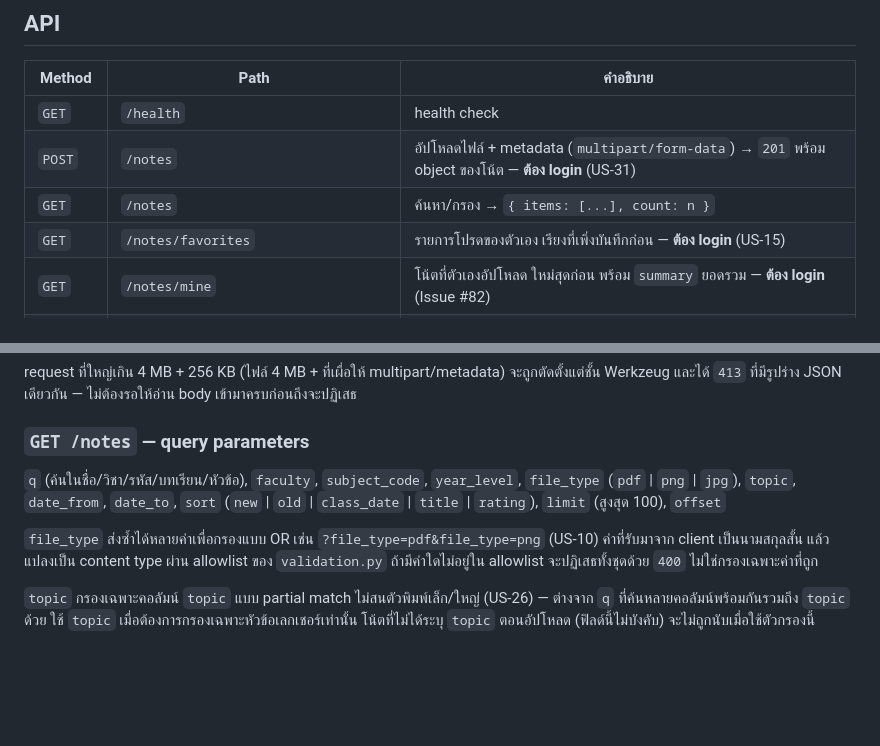
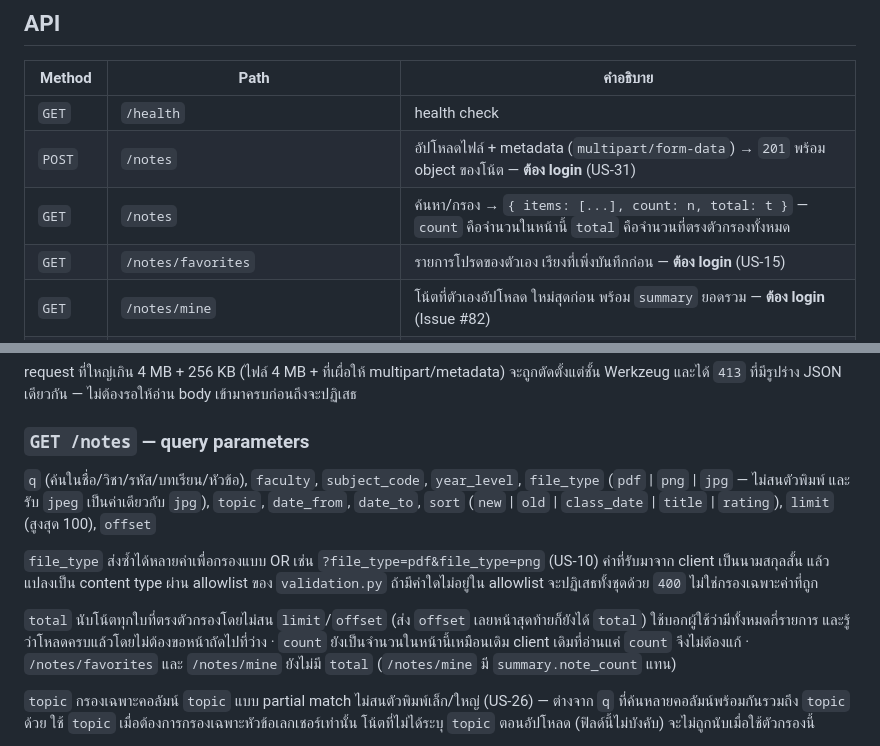
Before and after one commit to Software-Engineering-Concepts-2026/se-sec2-team-05, a Markdown page: services/notes-service/README.md, 2 parts joined by grey strips. Rendered like a GitHub page; blank space fills up the shorter version.

```diff
--- a/services/notes-service/README.md
+++ b/services/notes-service/README.md
@@ -40,7 +40,7 @@ NOTES_STORAGE_DIR=./data python services/notes-service/app.py
 | --- | --- | --- |
 | `GET` | `/health` | health check |
 | `POST` | `/notes` | อัปโหลดไฟล์ + metadata (`multipart/form-data`) → `201` พร้อม object ของโน้ต — **ต้อง login** (US-31) |
-| `GET` | `/notes` | ค้นหา/กรอง → `{ items: [...], count: n }` |
+| `GET` | `/notes` | ค้นหา/กรอง → `{ items: [...], count: n, total: t }` — `count` คือจำนวนในหน้านี้ `total` คือจำนวนที่ตรงตัวกรองทั้งหมด |
 | `GET` | `/notes/favorites` | รายการโปรดของตัวเอง เรียงที่เพิ่งบันทึกก่อน — **ต้อง login** (US-15) |
 | `GET` | `/notes/mine` | โน้ตที่ตัวเองอัปโหลด ใหม่สุดก่อน พร้อม `summary` ยอดรวม — **ต้อง login** (Issue #82) |
 | `GET` | `/notes/<id>` | รายละเอียดโน้ตหนึ่งรายการ |
@@ -126,12 +126,17 @@ request ที่ใหญ่เกิน 4 MB + 256 KB (ไฟล์ 4 MB + ท
 ### `GET /notes` — query parameters
 
 `q` (ค้นในชื่อ/วิชา/รหัส/บทเรียน/หัวข้อ), `faculty`, `subject_code`, `year_level`,
-`file_type` (`pdf` | `png` | `jpg`), `topic`, `date_from`, `date_to`,
+`file_type` (`pdf` | `png` | `jpg` — ไม่สนตัวพิมพ์ และรับ `jpeg` เป็นค่าเดียวกับ `jpg`), `topic`, `date_from`, `date_to`,
 `sort` (`new` | `old` | `class_date` | `title` | `rating`), `limit` (สูงสุด 100), `offset`
 
 `file_type` ส่งซ้ำได้หลายค่าเพื่อกรองแบบ OR เช่น `?file_type=pdf&file_type=png` (US-10)
 ค่าที่รับมาจาก client เป็นนามสกุลสั้น แล้วแปลงเป็น content type ผ่าน allowlist ของ `validation.py`
 ถ้ามีค่าใดไม่อยู่ใน allowlist จะปฏิเสธทั้งชุดด้วย `400` ไม่ใช่กรองเฉพาะค่าที่ถูก
+
+`total` นับโน้ตทุกใบที่ตรงตัวกรองโดยไม่สน `limit`/`offset` (ส่ง `offset` เลยหน้าสุดท้ายก็ยังได้ `total`)
+ใช้บอกผู้ใช้ว่ามีทั้งหมดกี่รายการ และรู้ว่าโหลดครบแล้วโดยไม่ต้องขอหน้าถัดไปที่ว่าง · `count` ยังเป็นจำนวนในหน้านี้เหมือนเดิม
+client เดิมที่อ่านแค่ `count` จึงไม่ต้องแก้ · `/notes/favorites` และ `/notes/mine` ยังไม่มี `total`
+(`/notes/mine` มี `summary.note_count` แทน)
 
 `topic` กรองเฉพาะคอลัมน์ `topic` แบบ partial match ไม่สนตัวพิมพ์เล็ก/ใหญ่ (US-26) — ต่างจาก `q`
 ที่ค้นหลายคอลัมน์พร้อมกันรวมถึง `topic` ด้วย ใช้ `topic` เมื่อต้องการกรองเฉพาะหัวข้อเลกเชอร์เท่านั้น
```
Also changed, not shown: docs/testing/readme.md (+10 -1 lines), web/README.md (+3 -2 lines).
